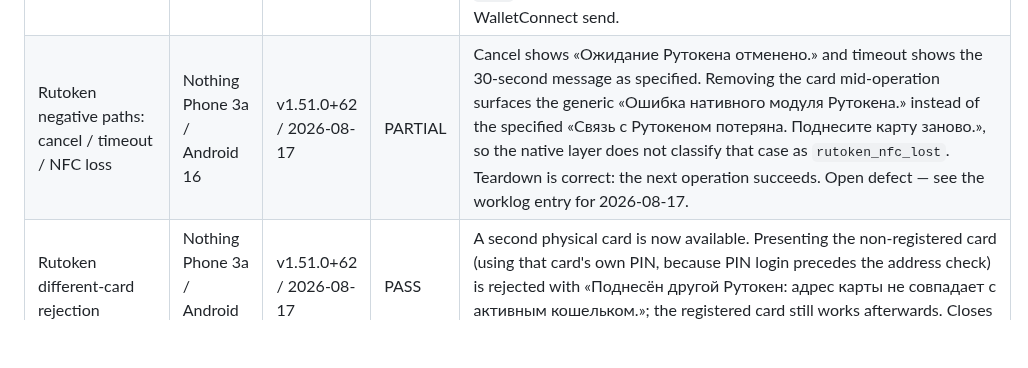
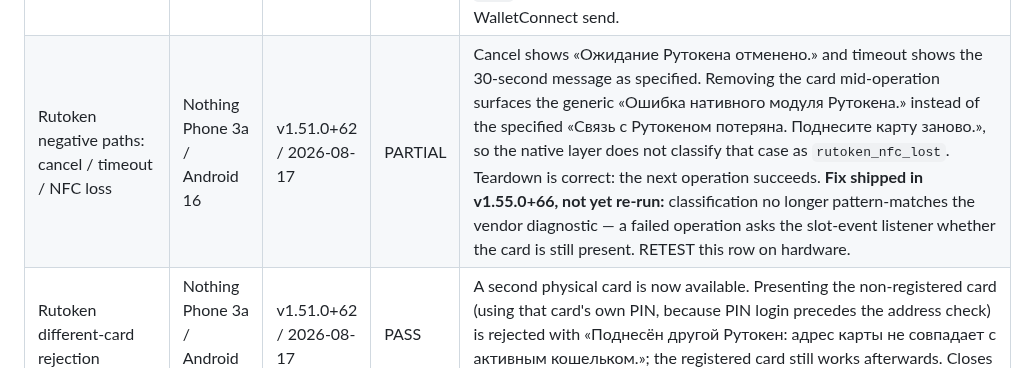
Before and after one commit to code-agent-43824/mobile-wallet-demo, a Markdown page: docs/device-test-matrix.md, the part around the change. Rendered like a GitHub page; blank space fills up the shorter version.

```diff
--- a/docs/device-test-matrix.md
+++ b/docs/device-test-matrix.md
@@ -22,7 +22,7 @@ Result values: `PASS`, `FAIL`, `PARTIAL`, `RETEST`, `BLOCKED`, or `NOT RUN`.
 | Rutoken ready-card adoption + biometric Sepolia send | Android owner device | v1.49 / 2026-07-25 | PASS | Owner confirms ready-card adoption, biometric PIN opt-in/release, and one Sepolia send. A second card was unavailable, so physical card-mismatch rejection remains pending. |
 | Rutoken × WalletConnect `personal_sign` + EIP-712 + transaction | Nothing Phone 3a / Android 16 | v1.51.0+62 / 2026-08-17 | PASS | `personal_sign` and the transaction ran on `react-app.walletconnect.com`; EIP-712 required a dApp that actually requests typed data (Reown AppKit Lab) because the classic test dApp advertises only `eth_sendTransaction`/`personal_sign`. Sepolia broadcast independently verified on-chain: `0xe22d7a8491bd0d08eb2b7d257b5d1f5400e4e3e99d41f02a31202d56418847e5` — status `0x1`, block 11507550, `type 0x2`, `yParity 0x0`, low-s, `from` = the registered card address. Session disconnect also passed. |
 | Rutoken × EIP-4527 AirGap + dense live-camera QR | Nothing Phone 3a / Android 16 | v1.51.0+62 / 2026-08-17 | PASS | MetaMask imported the exported `crypto-hdkey` account and derived exactly the registered card address; the sign request was scanned with the **live camera** (closing the v1.39 dense-QR gap), signed on the card, and MetaMask broadcast the returned signature. Verified on-chain: `0x9ff1e06b73143f83f2a8d68a8e1f4f9999a94e0b2716c7d0227005fbcaaf5a6e` — status `0x1`, block 11507643, `type 0x2`, `yParity 0x0`, low-s, 0.1 ETH, `from` = the registered card address, nonce sequential after the WalletConnect send. |
-| Rutoken negative paths: cancel / timeout / NFC loss | Nothing Phone 3a / Android 16 | v1.51.0+62 / 2026-08-17 | PARTIAL | Cancel shows «Ожидание Рутокена отменено.» and timeout shows the 30-second message as specified. Removing the card mid-operation surfaces the generic «Ошибка нативного модуля Рутокена.» instead of the specified «Связь с Рутокеном потеряна. Поднесите карту заново.», so the native layer does not classify that case as `rutoken_nfc_lost`. Teardown is correct: the next operation succeeds. Open defect — see the worklog entry for 2026-08-17. |
+| Rutoken negative paths: cancel / timeout / NFC loss | Nothing Phone 3a / Android 16 | v1.51.0+62 / 2026-08-17 | PARTIAL | Cancel shows «Ожидание Рутокена отменено.» and timeout shows the 30-second message as specified. Removing the card mid-operation surfaces the generic «Ошибка нативного модуля Рутокена.» instead of the specified «Связь с Рутокеном потеряна. Поднесите карту заново.», so the native layer does not classify that case as `rutoken_nfc_lost`. Teardown is correct: the next operation succeeds. **Fix shipped in v1.55.0+66, not yet re-run:** classification no longer pattern-matches the vendor diagnostic — a failed operation asks the slot-event listener whether the card is still present. RETEST this row on hardware. |
 | Rutoken different-card rejection | Nothing Phone 3a / Android 16 | v1.51.0+62 / 2026-08-17 | PASS | A second physical card is now available. Presenting the non-registered card (using that card's own PIN, because PIN login precedes the address check) is rejected with «Поднесён другой Рутокен: адрес карты не совпадает с активным кошельком.»; the registered card still works afterwards. Closes the check deferred since v1.49. |
 | Rutoken invalid PIN | Nothing Phone 3a / Android 16 | v1.51.0+62 / 2026-08-17 | PASS | A single deliberate wrong PIN returns «Неверный PIN Рутокена.»; a subsequent correct authorization succeeds and resets the retry counter. Only one attempt was made, to avoid blocking the card. |
 
```
Also changed, not shown: docs/development-plan.md (+5 -3 lines), docs/worklog.md (+26 -0 lines).
